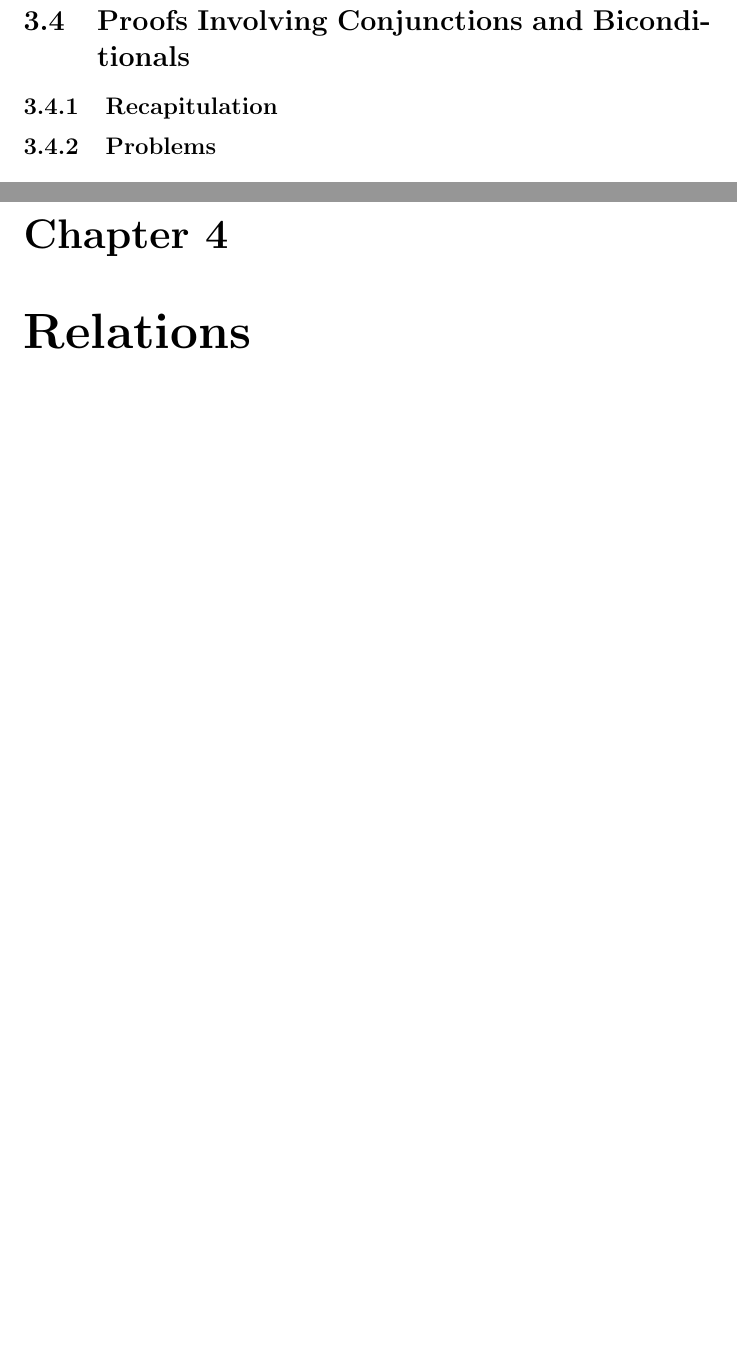
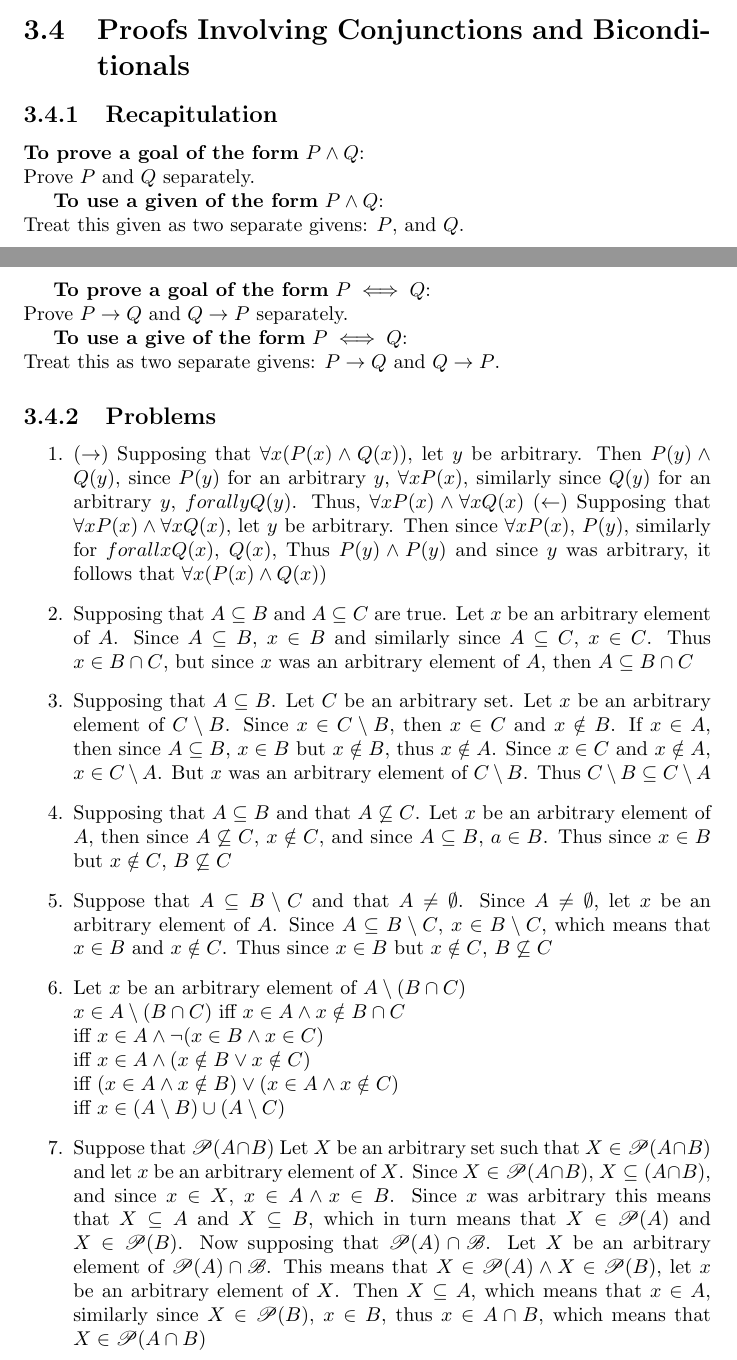
Before and after one commit to QuantumPlank/MathBooks, a LaTeX document (HowToProveIt/main.tex, which reads HowToProveIt/03_Proofs/P04_Proofs_Involving_Conjunctions_and_Biconditionals.tex, HowToProveIt/03_Proofs/R04_Proofs_Involving_Conjunctions_and_Biconditionals.tex): two parts of pages 43 and 44 of 48 before the commit and two parts of pages 42 and 43 of 50 after it, joined at a grey line, cut so that both start at the same text, the shorter picture padded with empty space. Compiled offline with pdfLaTeX.

Commit message:
21-07-25 progress

```diff
--- /dev/null
+++ b/HowToProveIt/03_Proofs/P04_Proofs_Involving_Conjunctions_and_Biconditionals.tex
@@ -0,0 +1,32 @@
+\begin{enumerate}
+    %1
+    \item
+    ($\rightarrow$) Supposing that $\forall x (P(x) \land Q(x))$, let $y$ be arbitrary. Then $P(y) \land Q(y)$, since $P(y)$ for an arbitrary $y$, $\forall x P(x)$, similarly since $Q(y)$ for an arbitrary $y$, $forall y Q(y)$. Thus, $\forall x P(x) \land \forall x Q(x)$
+    ($\leftarrow$) Supposing that $\forall x P(x) \land \forall x Q(x)$, let $y$ be arbitrary. Then since $\forall x P(x)$, $P(y)$, similarly for $forall x Q(x)$, $Q(x)$, Thus $P(y) \land P(y)$ and since $y$ was arbitrary, it follows that $\forall x (P(x) \land Q(x))$
+    %2
+    \item
+    Supposing that $A \subseteq B$ and $A \subseteq C$ are true. Let $x$ be an arbitrary element of $A$. Since $A \subseteq B$, $x \in B$ and similarly since $A \subseteq C$, $x \in C$. Thus $x \in B \cap C$, but since $x$ was an arbitrary element of $A$, then $A \subseteq B \cap C$
+    %3
+    \item
+    Supposing that $A \subseteq B$. Let $C$ be an arbitrary set. Let $x$ be an arbitrary element of $C \setminus B$. Since $x \in C \setminus B$, then $x \in C$ and $x \notin B$. If $x \in A$, then since $A \subseteq B$, $x \in B$ but $x \notin B$, thus $x \notin A$. Since $x \in C$ and $x \notin A$, $x \in C \setminus A$. But $x$ was an arbitrary element of $C \setminus B$. Thus $C \setminus B \subseteq C \setminus A$
+    %4
+    \item
+    Supposing that $A \subseteq B$ and that $A \not \subseteq C$. Let $x$ be an arbitrary element of $A$, then since $A \not \subseteq C$, $x \notin C$, and since $A \subseteq B$, $a \in B$. Thus since $x \in B$ but $x \notin C$, $B \not \subseteq C$
+    %5
+    \item
+    Suppose that $A \subseteq B \setminus C$ and that $A \neq \emptyset$. Since $A \neq \emptyset$, let $x$ be an arbitrary element of $A$. Since $A \subseteq B \setminus C$, $x \in B \setminus C$, which means that $x \in B$ and $x \notin C$. Thus since $x \in B$ but $x \notin C$, $B \not \subseteq C$
+    %6
+    \item
+    Let $x$ be an arbitrary element of $A \setminus (B \cap C)$ \\
+    $x \in A \setminus (B \cap C) \text{ iff } x \in A \land x \notin B \cap C$ \\
+    $\text{iff } x \in A \land \lnot (x \in B \land x \in C)$\\
+    $\text{iff } x \in A \land (x \notin B \lor x \notin C)$\\
+    $\text{iff } (x \in A \land x \notin B) \lor (x \in A \land x \notin C)$\\
+    $\text{iff } x \in (A \setminus B) \cup (A \setminus C)$
+    %7
+    \item
+    Suppose that $\mathscr{P}(A \cap B)$ Let $X$ be an arbitrary set such that $X \in \mathscr{P}(A \cap B)$ and let $x$ be an arbitrary element of $X$. Since $X \in \mathscr{P}(A \cap B)$, $X \subseteq (A \cap B)$, and since $x \in X$, $x \in A \land x \in B$. Since $x$ was arbitrary this means that $X \subseteq A$ and $X \subseteq B$, which in turn means that $X \in \mathscr{P}(A)$ and $X \in \mathscr{P}(B)$.
+    Now supposing that $\mathscr{P}(A) \cap \mathscr{B}$. Let $X$ be an arbitrary element of $\mathscr{P}(A) \cap \mathscr{B}$. This means that $X \in \mathscr{P}(A) \land X \in \mathscr{P}(B)$, let $x$ be an arbitrary element of $X$. Then $X \subseteq A$, which means that $x \in A$, similarly since $X \in \mathscr{P}(B)$, $x \in B$, thus $x \in A \cap B$, which means that $X \in \mathscr{P}(A \cap B)$
+    %8
+    \item
+    Supposing that $A \subseteq B$. Let $X$ be an arbitrary element of $\mathscr{P}(A)$, then $X \subseteq A$. Let $x$ be an arbitrary element of $X$, such that $x \in A$. Since $A \subseteq B$, $x \in B$. Since $x$ is an arbitrary element of $X$, it follows that $X \in \mathscr{P}(B)$. Thus $\mathscr{P}(A) \subseteq \mathscr{B}$.
--- /dev/null
+++ b/HowToProveIt/03_Proofs/R04_Proofs_Involving_Conjunctions_and_Biconditionals.tex
@@ -0,0 +1,11 @@
+\textbf{To prove a goal of the form} $P \land Q$:\\
+Prove $P$ and $Q$ separately.
+
+\textbf{To use a given of the form} $P \land Q$:\\
+Treat this given as two separate givens: $P$, and $Q$.
+
+\textbf{To prove a goal of the form} $P \iff Q$:\\
+Prove $P \rightarrow Q$ and $Q \rightarrow P$ separately.
+
+\textbf{To use a give of the form} $P \iff Q$:\\
+Treat this as two separate givens: $P \rightarrow Q$ and $Q \rightarrow P$.
--- a/HowToProveIt/main.tex
+++ b/HowToProveIt/main.tex
@@ -86,4 +86,5 @@
         \input{03_Proofs/P03_Proofs_Involving_Quantifiers.tex}
     \section{Proofs Involving Conjunctions and Biconditionals}
         \subsection{Recapitulation}
+        \input{03_Proofs/R04_Proofs_Involving_Conjunctions_and_Biconditionals.tex}
         \subsection{Problems}
```
Also changed, not shown: HowToProveIt/03_Proofs/R01_Proof_Strategies.tex (+1 -1 lines), HowToProveIt/03_Proofs/R02_Proofs_Involving_Negations_and_Conditionals.tex (+7 -0 lines), HowToProveIt/main.pdf, HowToProveIt/03_Proofs/P04_Proofs_Involving_Conjunctions_and_Biconditionals.tex (55 more changed lines), HowToProveIt/main.tex (1 more changed lines), 1 other file.
